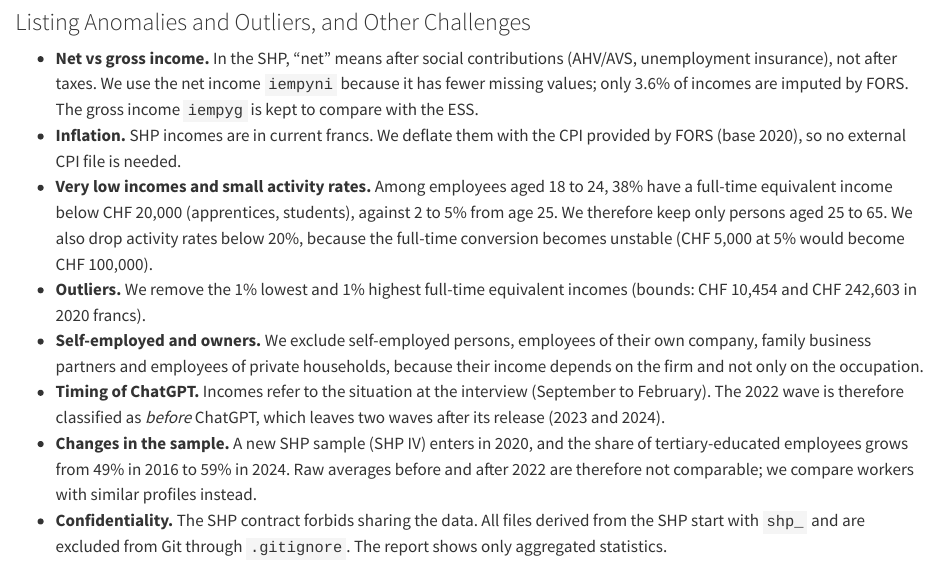
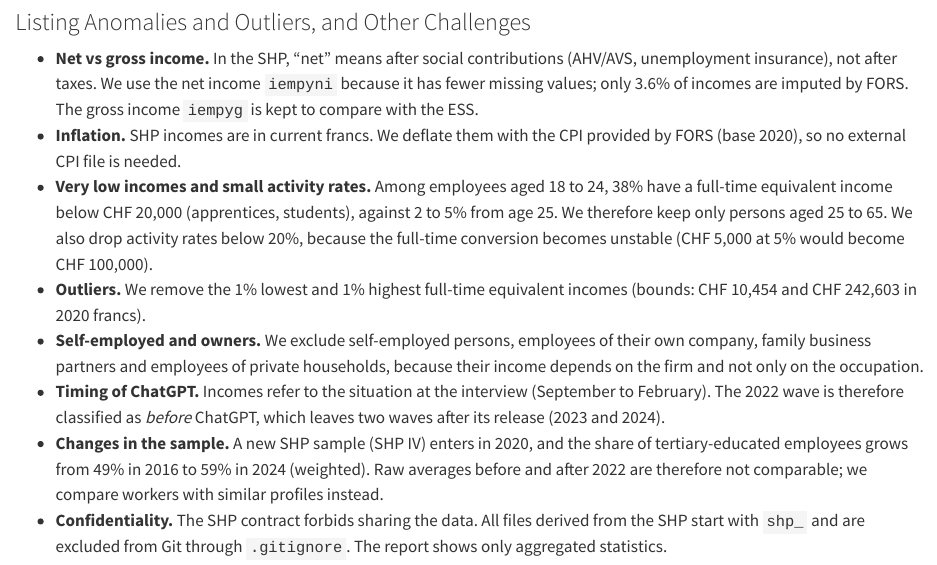
Before and after one commit to Nessaafi/groupV, a Quarto document (report/sections/_data.qmd): the page in a window 1100 px wide, from 3570 px down. Rendered offline with R 4.5, knitr and Pandoc in place of Quarto, with nearby package versions; some code elsewhere in the file could not run offline; long lines of code are wrapped.

Commit message:
Clarify sample changes in income report

```diff
--- a/report/sections/_data.qmd
+++ b/report/sections/_data.qmd
@@ -104,5 +104,5 @@ In the SHP, missing values are coded with negative numbers (-1 = does not know,
 - **Outliers.** We remove the 1% lowest and 1% highest full-time equivalent incomes (bounds: CHF 10,454 and CHF 242,603 in 2020 francs).
 - **Self-employed and owners.** We exclude self-employed persons, employees of their own company, family business partners and employees of private households, because their income depends on the firm and not only on the occupation.
 - **Timing of ChatGPT.** Incomes refer to the situation at the interview (September to February). The 2022 wave is therefore classified as *before* ChatGPT, which leaves two waves after its release (2023 and 2024).
-- **Changes in the sample.** A new SHP sample (SHP IV) enters in 2020, and the share of tertiary-educated employees grows from 49% in 2016 to 59% in 2024. Raw averages before and after 2022 are therefore not comparable; we compare workers with similar profiles instead.
+- **Changes in the sample.** A new SHP sample (SHP IV) enters in 2020, and the share of tertiary-educated employees grows from 49% in 2016 to 59% in 2024 (weighted). Raw averages before and after 2022 are therefore not comparable; we compare workers with similar profiles instead.
 - **Confidentiality.** The SHP contract forbids sharing the data. All files derived from the SHP start with `shp_` and are excluded from Git through `.gitignore`. The report shows only aggregated statistics.
```
